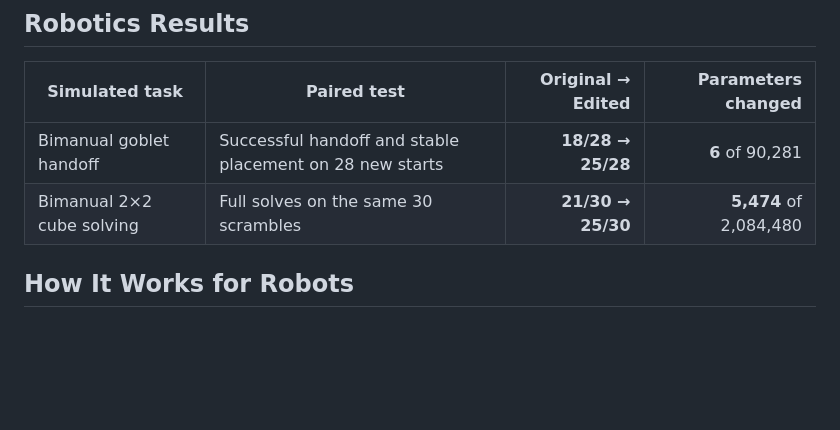
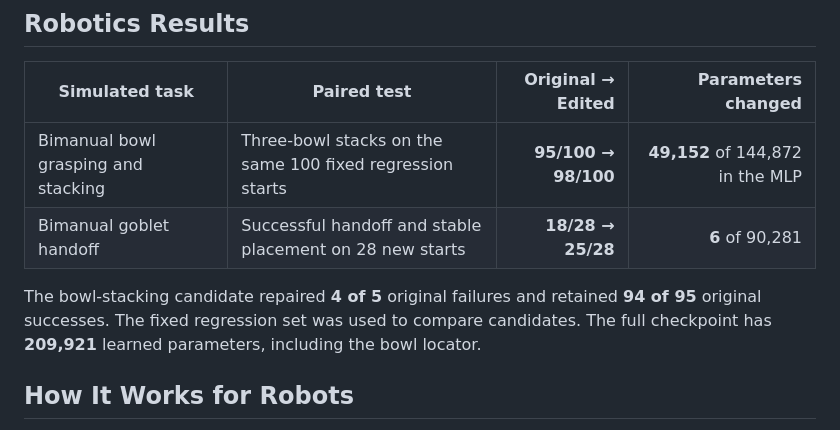
Before and after one commit to Pan-Chera/PolicySculpt, a Markdown page: README.md, the part around one of its changes. Rendered like a GitHub page; blank space fills up the shorter version.

```diff
--- a/README.md
+++ b/README.md
@@ -46,8 +44,10 @@ We edited **129 parameters** in the exposure regressor of a **6,123,680-paramete
 
 | Simulated task | Paired test | Original → Edited | Parameters changed |
 | --- | --- | ---: | ---: |
+| Bimanual bowl grasping and stacking | Three-bowl stacks on the same 100 fixed regression starts | **95/100 → 98/100** | **49,152** of 144,872 in the MLP |
 | Bimanual goblet handoff | Successful handoff and stable placement on 28 new starts | **18/28 → 25/28** | **6** of 90,281 |
-| Bimanual 2×2 cube solving | Full solves on the same 30 scrambles | **21/30 → 25/30** | **5,474** of 2,084,480 |
+
+The bowl-stacking candidate repaired **4 of 5** original failures and retained **94 of 95** original successes. The fixed regression set was used to compare candidates. The full checkpoint has **209,921** learned parameters, including the bowl locator.
 
 ## How It Works for Robots
 
```
Also changed, not shown: other parts of README.md (+9 -11 lines), docs/reproducibility.md (+1 -1 lines), assets/showcase/bowl-stacking.gif (added), 1 other file.
